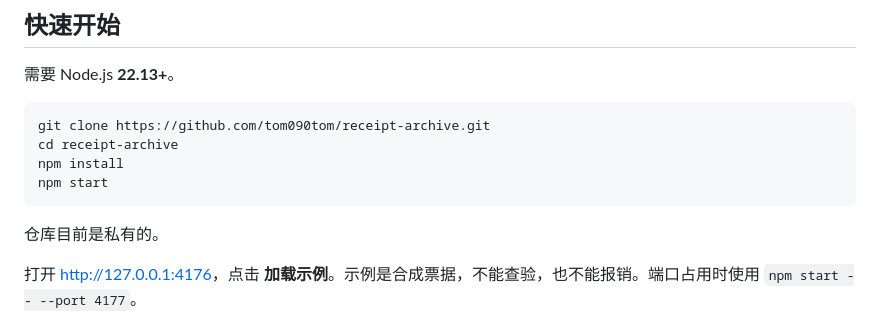
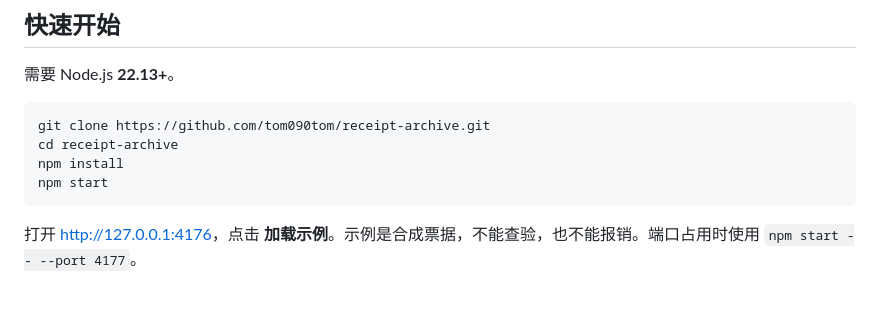
Before and after one commit to tom090tom/receipt-archive, a Markdown page: README.md, the part around the change. Drawn GitHub-style; blank space fills up the shorter version.

Commit message:
docs: remove the private repository note
The repository is now public.

Co-authored-by: Cursor <cursoragent@cursor.com>

````diff
--- a/README.md
+++ b/README.md
@@ -16,8 +16,6 @@ cd receipt-archive
 npm install
 npm start
 ```
-
-仓库目前是私有的。
 
 打开 <http://127.0.0.1:4176>，点击 **加载示例**。示例是合成票据，不能查验，也不能报销。端口占用时使用 `npm start -- --port 4177`。
 
````
